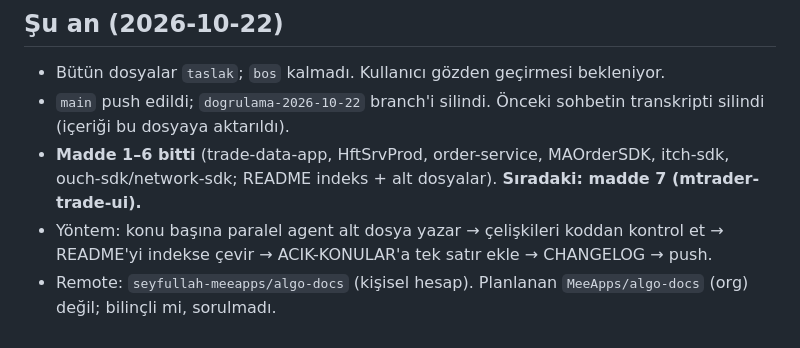
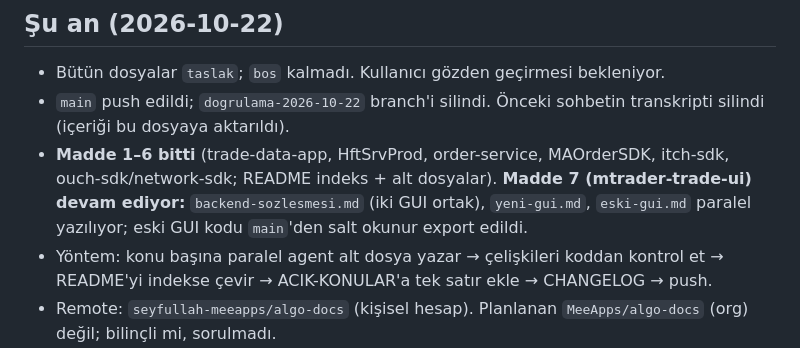
Before and after one commit to seyfullah-meeapps/algo-docs, a Markdown page: OTURUM-NOTLARI.md, the part around the change. Rendered like a GitHub page.

Commit message:
Oturum notları: mtrader-trade-ui başladı
Co-Authored-By: Claude Opus 5.5 <noreply@anthropic.com>
Claude-Session: https://claude.ai/code/session_01Y7nc8Ta1j8fV8YReQ329zA

```diff
--- a/OTURUM-NOTLARI.md
+++ b/OTURUM-NOTLARI.md
@@ -13,7 +13,7 @@ Doküman değişikliklerinin ayrıntısı `CHANGELOG.md`'de, açık sorunlar `AC
 
 - Bütün dosyalar `taslak`; `bos` kalmadı. Kullanıcı gözden geçirmesi bekleniyor.
 - `main` push edildi; `dogrulama-2026-10-22` branch'i silindi. Önceki sohbetin transkripti silindi (içeriği bu dosyaya aktarıldı).
-- **Madde 1–6 bitti** (trade-data-app, HftSrvProd, order-service, MAOrderSDK, itch-sdk, ouch-sdk/network-sdk; README indeks + alt dosyalar). **Sıradaki: madde 7 (mtrader-trade-ui).**
+- **Madde 1–6 bitti** (trade-data-app, HftSrvProd, order-service, MAOrderSDK, itch-sdk, ouch-sdk/network-sdk; README indeks + alt dosyalar). **Madde 7 (mtrader-trade-ui) devam ediyor:** `backend-sozlesmesi.md` (iki GUI ortak), `yeni-gui.md`, `eski-gui.md` paralel yazılıyor; eski GUI kodu `main`'den salt okunur export edildi.
 - Yöntem: konu başına paralel agent alt dosya yazar → çelişkileri koddan kontrol et → README'yi indekse çevir → ACIK-KONULAR'a tek satır ekle → CHANGELOG → push.
 - Remote: `seyfullah-meeapps/algo-docs` (kişisel hesap). Planlanan `MeeApps/algo-docs` (org) değil; bilinçli mi, sorulmadı.
 
```
